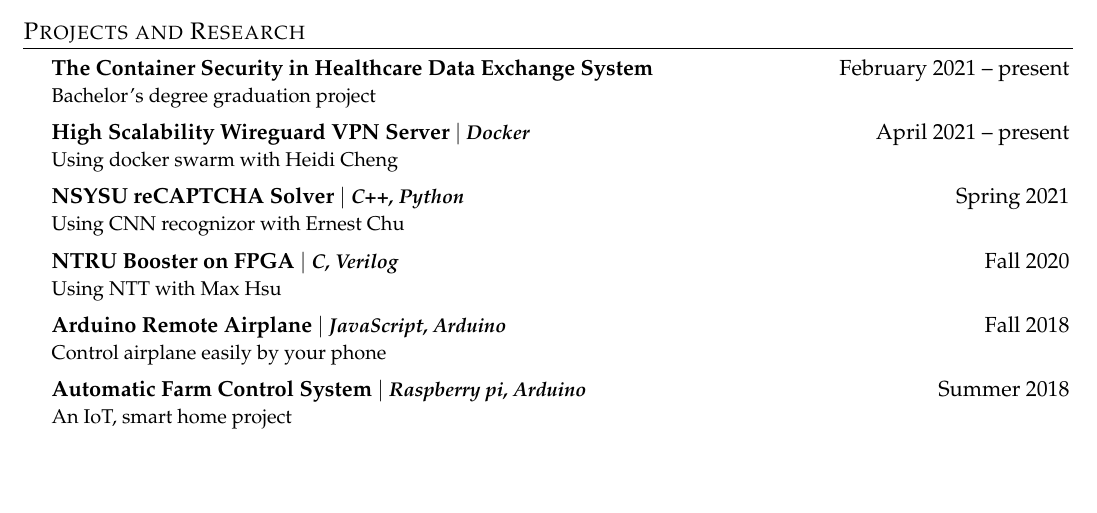
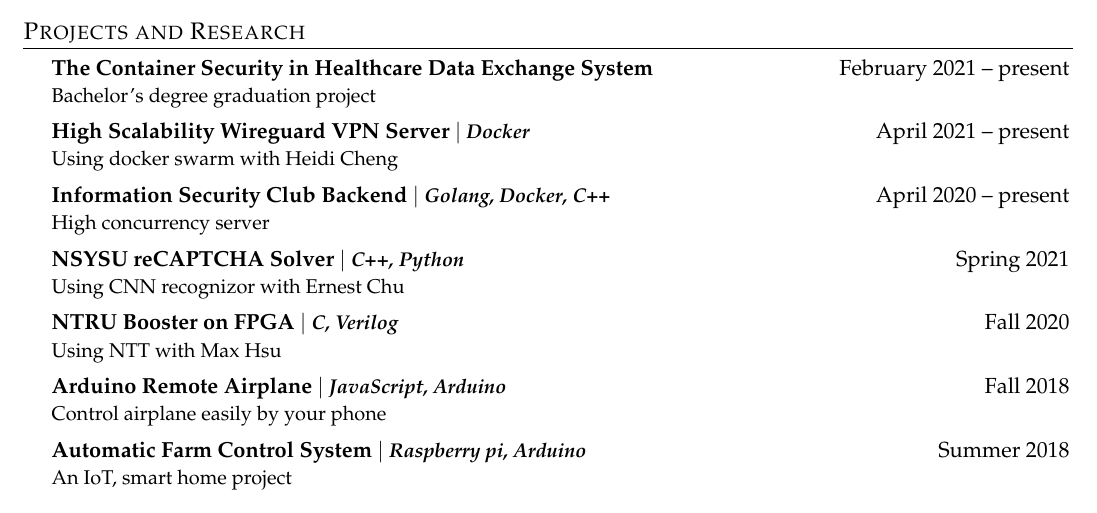
Before and after one commit to 25077667/Resume, a LaTeX CV (resume/resume.tex): part of page 1 of 2, cut so that both start at the same text, the shorter picture padded with empty space. Compiled offline with pdfLaTeX.

Commit message:
Add ISC backend

```diff
--- a/resume/resume.tex
+++ b/resume/resume.tex
@@ -237,6 +237,10 @@
 {Using docker swarm with Heidi Cheng}{}
 
 \CVSubheading
+{{Information Security Club Backend} $|$ \emph{\small{Golang}, \small{Docker}, \small{C++}}}{April 2020 -- present}
+{High concurrency server}{}
+
+\CVSubheading
 {{NSYSU reCAPTCHA Solver} $|$ \emph{\small{C++}, \small{Python}}}{Spring 2021}
 {Using CNN recognizor with Ernest Chu}{}
 
```
Also changed, not shown: resume/resume.pdf.
